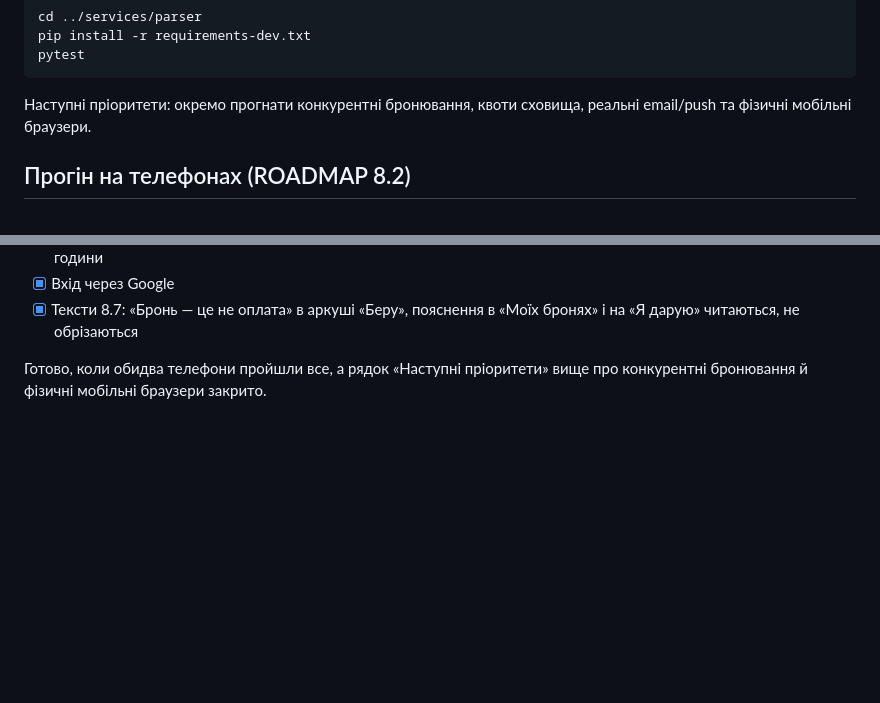
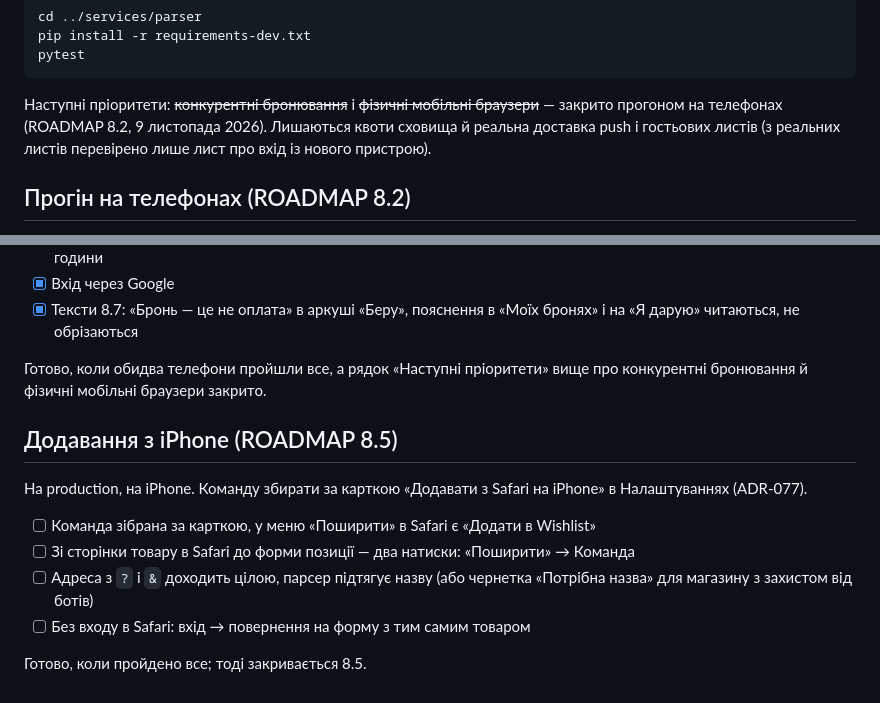
Before and after one commit to yozh150991/Wishlist_personal, a Markdown page: docs/QA_FOLLOWUP.md, 2 parts joined by grey strips. GitHub-like rendering; blank space fills up the shorter version.

````diff
--- a/docs/QA_FOLLOWUP.md
+++ b/docs/QA_FOLLOWUP.md
@@ -162,7 +162,7 @@ pip install -r requirements-dev.txt
 pytest
 ```
 
-Наступні пріоритети: окремо прогнати конкурентні бронювання, квоти сховища, реальні email/push та фізичні мобільні браузери.
+Наступні пріоритети: ~~конкурентні бронювання~~ і ~~фізичні мобільні браузери~~ — закрито прогоном на телефонах (ROADMAP 8.2, 9 листопада 2026). Лишаються квоти сховища й реальна доставка push і гостьових листів (з реальних листів перевірено лише лист про вхід із нового пристрою).
 
 ## Прогін на телефонах (ROADMAP 8.2)
 
@@ -182,3 +182,14 @@ pytest
 - [x] Тексти 8.7: «Бронь — це не оплата» в аркуші «Беру», пояснення в «Моїх бронях» і на «Я дарую» читаються, не обрізаються
 
 Готово, коли обидва телефони пройшли все, а рядок «Наступні пріоритети» вище про конкурентні бронювання й фізичні мобільні браузери закрито.
+
+## Додавання з iPhone (ROADMAP 8.5)
+
+На production, на iPhone. Команду збирати за карткою «Додавати з Safari на iPhone» в Налаштуваннях (ADR-077).
+
+- [ ] Команда зібрана за карткою, у меню «Поширити» в Safari є «Додати в Wishlist»
+- [ ] Зі сторінки товару в Safari до форми позиції — два натиски: «Поширити» → Команда
+- [ ] Адреса з `?` і `&` доходить цілою, парсер підтягує назву (або чернетка «Потрібна назва» для магазину з захистом від ботів)
+- [ ] Без входу в Safari: вхід → повернення на форму з тим самим товаром
+
+Готово, коли пройдено все; тоді закривається 8.5.
````
Also changed, not shown: docs/API.md (+1 -1 lines), docs/ROADMAP.md (+5 -3 lines).
